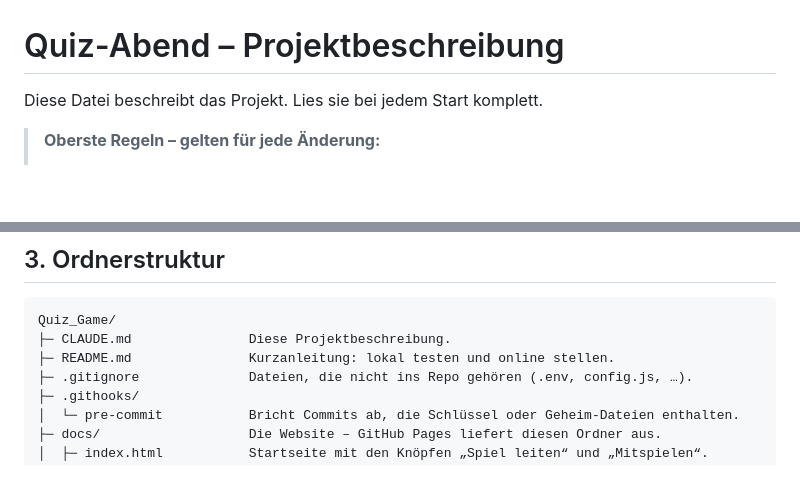
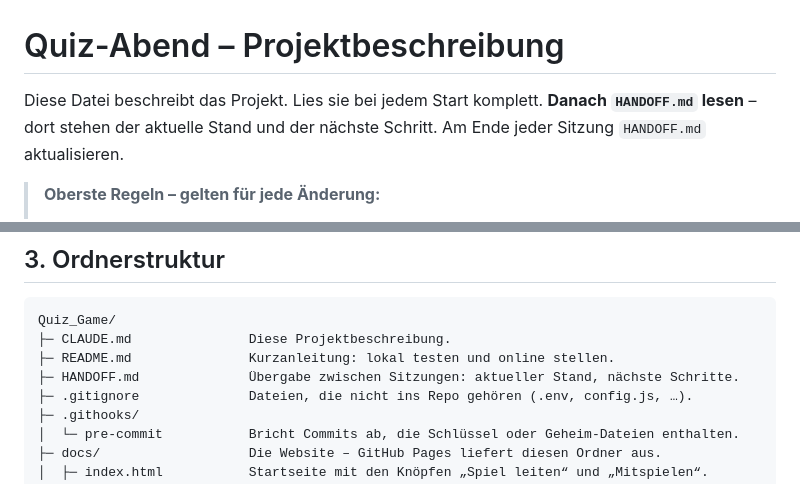
Before and after one commit to Only-DylZ/Quiz_Game, a Markdown page: CLAUDE.md, 2 parts joined by grey strips. Rendered like a GitHub page; blank space fills up the shorter version.

Commit message:
Übergabe-Datei für die nächste Sitzung
Co-Authored-By: Claude Opus 5.5 <noreply@anthropic.com>

```diff
--- a/CLAUDE.md
+++ b/CLAUDE.md
@@ -1,6 +1,8 @@
 # Quiz-Abend – Projektbeschreibung
 
 Diese Datei beschreibt das Projekt. Lies sie bei jedem Start komplett.
+**Danach `HANDOFF.md` lesen** – dort stehen der aktuelle Stand und der nächste
+Schritt. Am Ende jeder Sitzung `HANDOFF.md` aktualisieren.
 
 > **Oberste Regeln – gelten für jede Änderung:**
 > 1. **Sicherheit hat höchste Priorität.** Keine Geheimnisse im Repo oder im
@@ -80,6 +82,7 @@ host.html ──Thema──► Edge Function ──► Gemini API
 Quiz_Game/
 ├─ CLAUDE.md               Diese Projektbeschreibung.
 ├─ README.md               Kurzanleitung: lokal testen und online stellen.
+├─ HANDOFF.md              Übergabe zwischen Sitzungen: aktueller Stand, nächste Schritte.
 ├─ .gitignore              Dateien, die nicht ins Repo gehören (.env, config.js, …).
 ├─ .githooks/
 │  └─ pre-commit           Bricht Commits ab, die Schlüssel oder Geheim-Dateien enthalten.
```
Also changed, not shown: HANDOFF.md (added, +80 -0 lines).
